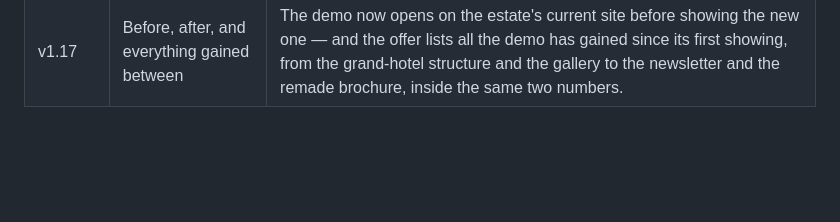
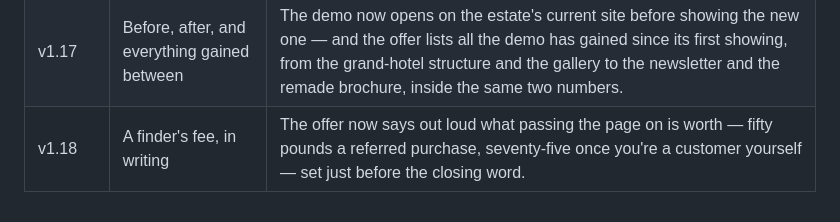
Before and after one commit to OttomanLabsAI/molonta-estate-web, a Markdown page: CLAUDE.md, the part around the change. Drawn GitHub-style; blank space fills up the shorter version.

Commit message:
Record v1.18 in the release ledger

```diff
--- a/CLAUDE.md
+++ b/CLAUDE.md
@@ -99,3 +99,4 @@ must keep tracing to the brief: no invented prices, dates, or claims, ever.
 | v1.15 | The setup promise, said in full | The offer's Setup card now says the whole of it: every account created and handed over — or moved into the accounts the estate already keeps. |
 | v1.16 | The newsletter, and where the code lives | The page now asks, once and politely, for an email address — a quiet sign-up band before the footer and a small call that appears once a visit, both reaching the family directly. And the offer now names GitHub as the home of the code the estate owns. |
 | v1.17 | Before, after, and everything gained between | The demo now opens on the estate's current site before showing the new one — and the offer lists all the demo has gained since its first showing, from the grand-hotel structure and the gallery to the newsletter and the remade brochure, inside the same two numbers. |
+| v1.18 | A finder's fee, in writing | The offer now says out loud what passing the page on is worth — fifty pounds a referred purchase, seventy-five once you're a customer yourself — set just before the closing word. |
```
